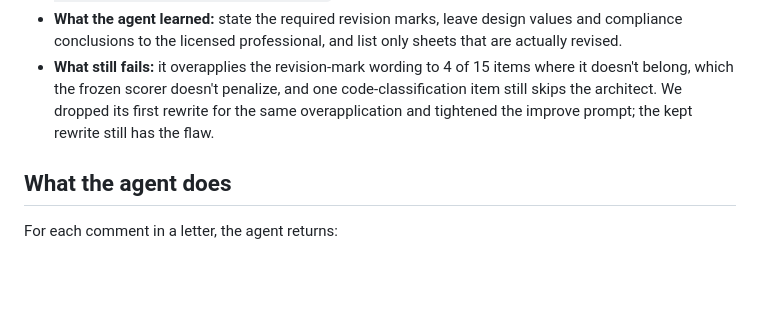
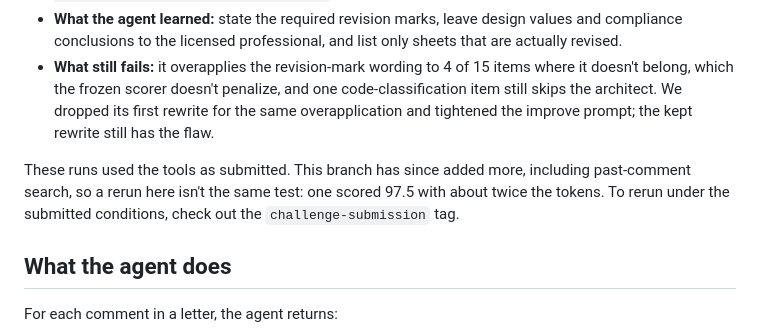
Before and after one commit to quindelin/corrections-agent, a Markdown page: README.md, the part around the change. Drawn GitHub-style; blank space fills up the shorter version.

Commit message:
Explain how to rerun under the submitted conditions
Co-Authored-By: Claude Opus 5.5 <noreply@anthropic.com>

```diff
--- a/README.md
+++ b/README.md
@@ -20,6 +20,8 @@ run the letters ──► the re-review scores them ──► the agent rewrites
 - **The change that did it:** commit `8b1fe6c`, the agent's rewrite of `correction-playbook`, with `Agent-Session: 01m69pgej4ab3j93madhjetcsk`.
 - **What the agent learned:** state the required revision marks, leave design values and compliance conclusions to the licensed professional, and list only sheets that are actually revised.
 - **What still fails:** it overapplies the revision-mark wording to 4 of 15 items where it doesn't belong, which the frozen scorer doesn't penalize, and one code-classification item still skips the architect. We dropped its first rewrite for the same overapplication and tightened the improve prompt; the kept rewrite still has the flaw.
+
+These runs used the tools as submitted. This branch has since added more, including past-comment search, so a rerun here isn't the same test: one scored 97.5 with about twice the tokens. To rerun under the submitted conditions, check out the `challenge-submission` tag.
 
 ## What the agent does
 
```
